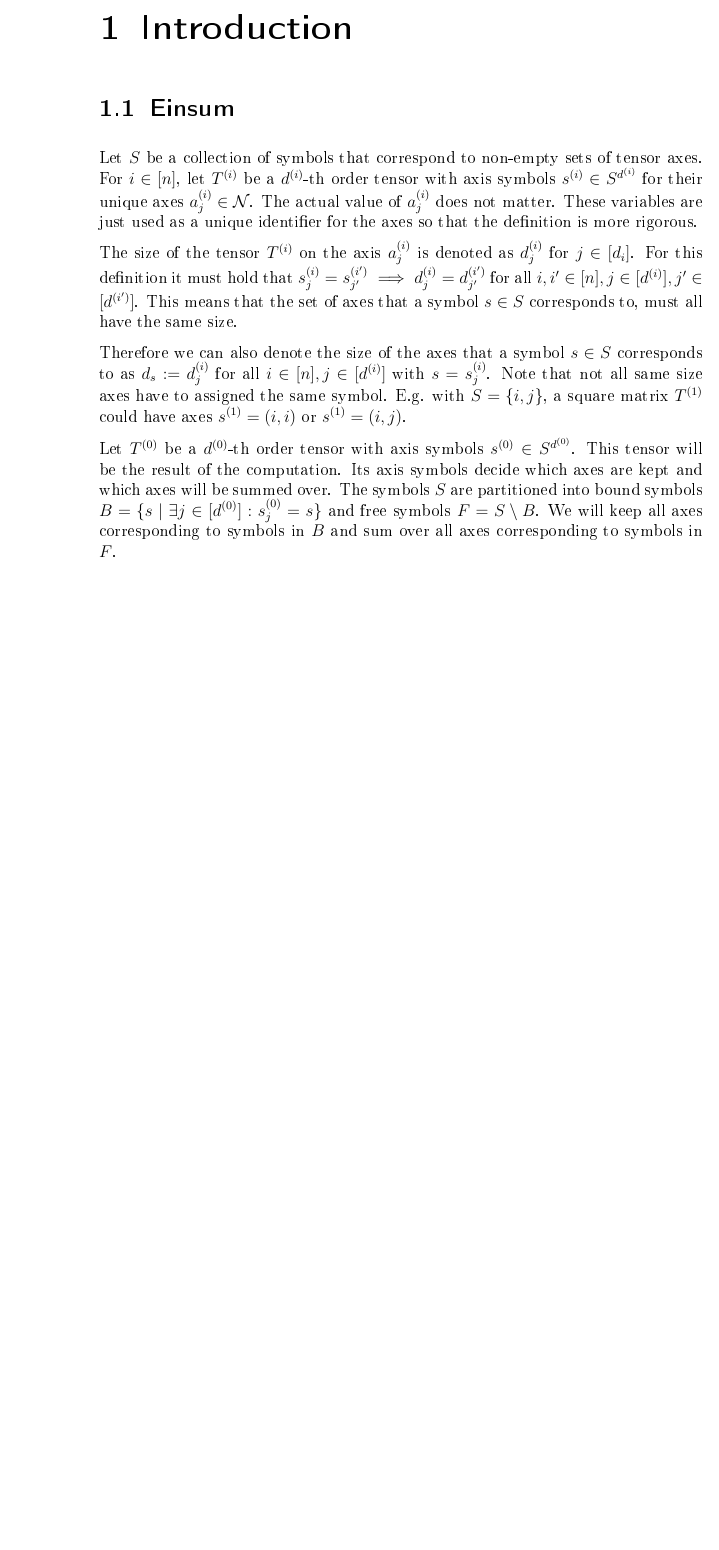
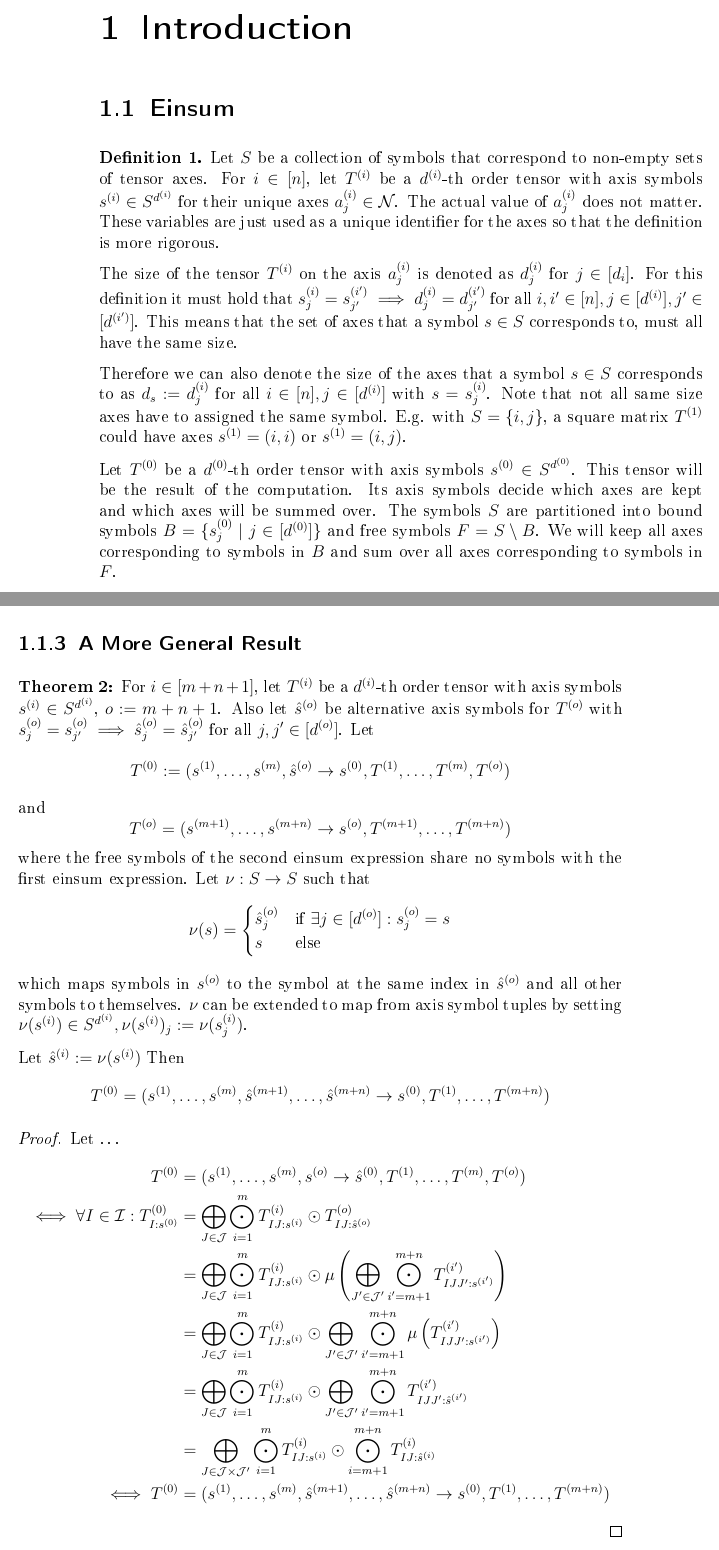
Before and after one commit to eichelb4rt/master_thesis, a LaTeX thesis (paper/thesis.tex, which reads paper/chapters/intro/einsum.tex): part of page 7 of 29 before the commit and two parts of pages 7 and 10 of 31 after it, the two joined at a grey line, cut so that both start at the same text, the shorter picture padded with empty space. The pictures show the PDF file paper/thesis.pdf that the author committed with the source.

Commit message:
formatting, started more general theorem

```diff
--- a/paper/chapters/intro/einsum.tex
+++ b/paper/chapters/intro/einsum.tex
@@ -14,7 +14,7 @@ Note that not all same size axes have to assigned the same symbol. E.g. with $S
     Let $T^{(0)}$ be a $d^{(0)}$-th order tensor with axis symbols $s^{(0)} \in S^{d^{(0)}}$.
     This tensor will be the result of the computation.
     Its axis symbols decide which axes are kept and which axes will be summed over.
-The symbols $S$ are partitioned into bound symbols $B = \smallset{s \mid \exists j \in [d^{(0)}]: s^{(0)}_j = s}$ and  free symbols $F = S \setminus B$.
+    The symbols $S$ are partitioned into bound symbols $B = \smallset{s^{(0)}_j \mid j \in [d^{(0)}]}$ and  free symbols $F = S \setminus B$.
     We will keep all axes corresponding to symbols in $B$ and sum over all axes corresponding to symbols in $F$.
 
     Let $\mathcal{I} := \prod_{s \in B} [d_s]$ and $\mathcal{J} := \prod_{s \in F} [d_s]$.
@@ -87,4 +88,26 @@ Then
     where the third equality follows from
     $$\forall I' \in \mathcal{I}': T^{(o)}_{I': s^{(o)}} = \bigoplus\limits_{J' \in \mathcal{J}'} \bigodot\limits_{i' = m + 1}^{m + n} T^{(i')}_{I'J':s^{(i')}},$$
     $B' \subseteq B \cup F$, and $(B \cup F) \cap F' = \emptyset$. The last two facts are required so that $IJJ':s^{(i')}$ is well-defined and projects on the same indices as $I'J':s^{(i')}$.
-The fourth equality follows from the distributivity in a semiring.\qed
+    The fourth equality follows from the distributivity in a semiring.
+\end{proof}
+
+\subsection{A More General Result}
+\begin{theorem}
+    For $i \in [m + n + 1]$, let $T^{(i)}$ be a $d^{(i)}$-th order tensor with axis symbols $s^{(i)} \in S^{d^{(i)}}$, $o := m + n + 1$.
+    Also let $\hat{s}^{(o)}$ be alternative axis symbols for $T^{(o)}$ with $s^{(o)}_j = s^{(o)}_{j'} \implies \hat{s}^{(o)}_j = \hat{s}^{(o)}_{j'}$ for all $j, j' \in [d^{(o)}]$.
+    Let
+    $$T^{(0)} := (s^{(1)},\dots,s^{(m)}, \hat{s}^{(o)} \rightarrow s^{(0)}, T^{(1)},\dots,T^{(m)}, T^{(o)})$$
+    and
+    $$T^{(o)} = (s^{(m + 1)},\dots,s^{(m + n)} \rightarrow s^{(o)}, T^{(m + 1)},\dots,T^{(m + n)})$$
+    where the free symbols of the second einsum expression share no symbols with the first einsum expression.
+    Let $\nu: S \rightarrow S$ such that
+    $$\nu(s) = \begin{cases}
+            \hat{s}^{(o)}_j & \text{if }\exists j \in [d^{(o)}]: s^{(o)}_j = s \\
+            s               & \text{else}
+        \end{cases}$$
+    which maps symbols in $s^{(o)}$ to the symbol at the same index in $\hat{s}^{(o)}$ and all other symbols to themselves.
+    $\nu$ can be extended to map from axis symbol tuples by setting $\nu(s^{(i)}) \in S^{d^{(i)}}, \nu(s^{(i)})_j := \nu(s^{(i)}_j)$.
+
+    Let $\hat{s}^{(i)} := \nu(s^{(i)})$
+    Then
+    $$T^{(0)} = (s^{(1)},\dots,s^{(m)}, \hat{s}^{(m + 1)}, \dots, \hat{s}^{(m + n)} \rightarrow s^{(0)}, T^{(1)},\dots,T^{(m + n)})$$
```
Also changed, not shown: paper/thesis.tex (+18 -2 lines), paper/thesis.pdf, paper/chapters/intro/einsum.tex (24 more changed lines). Lines whose indentation alone changed are shown as unchanged.
